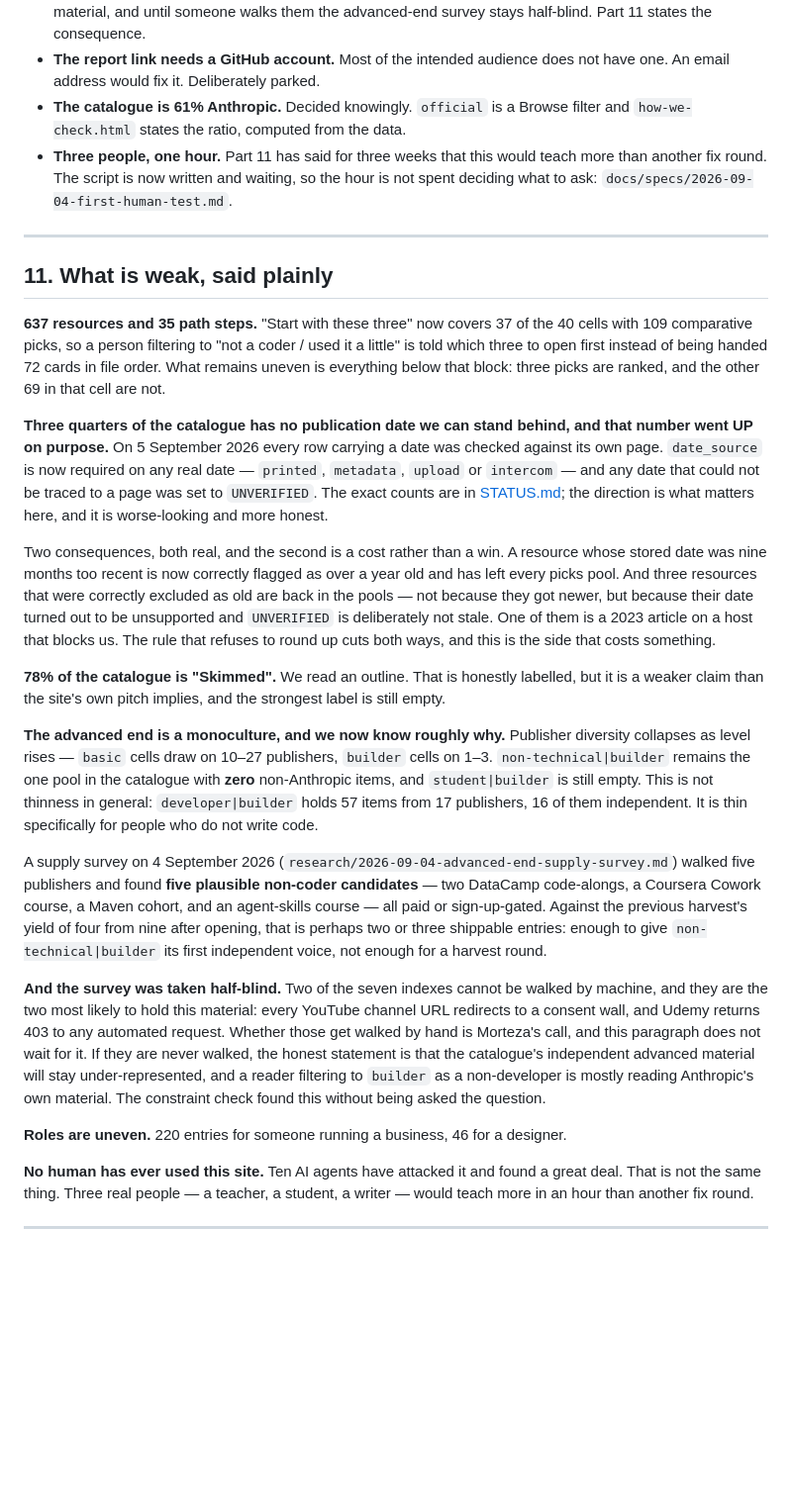
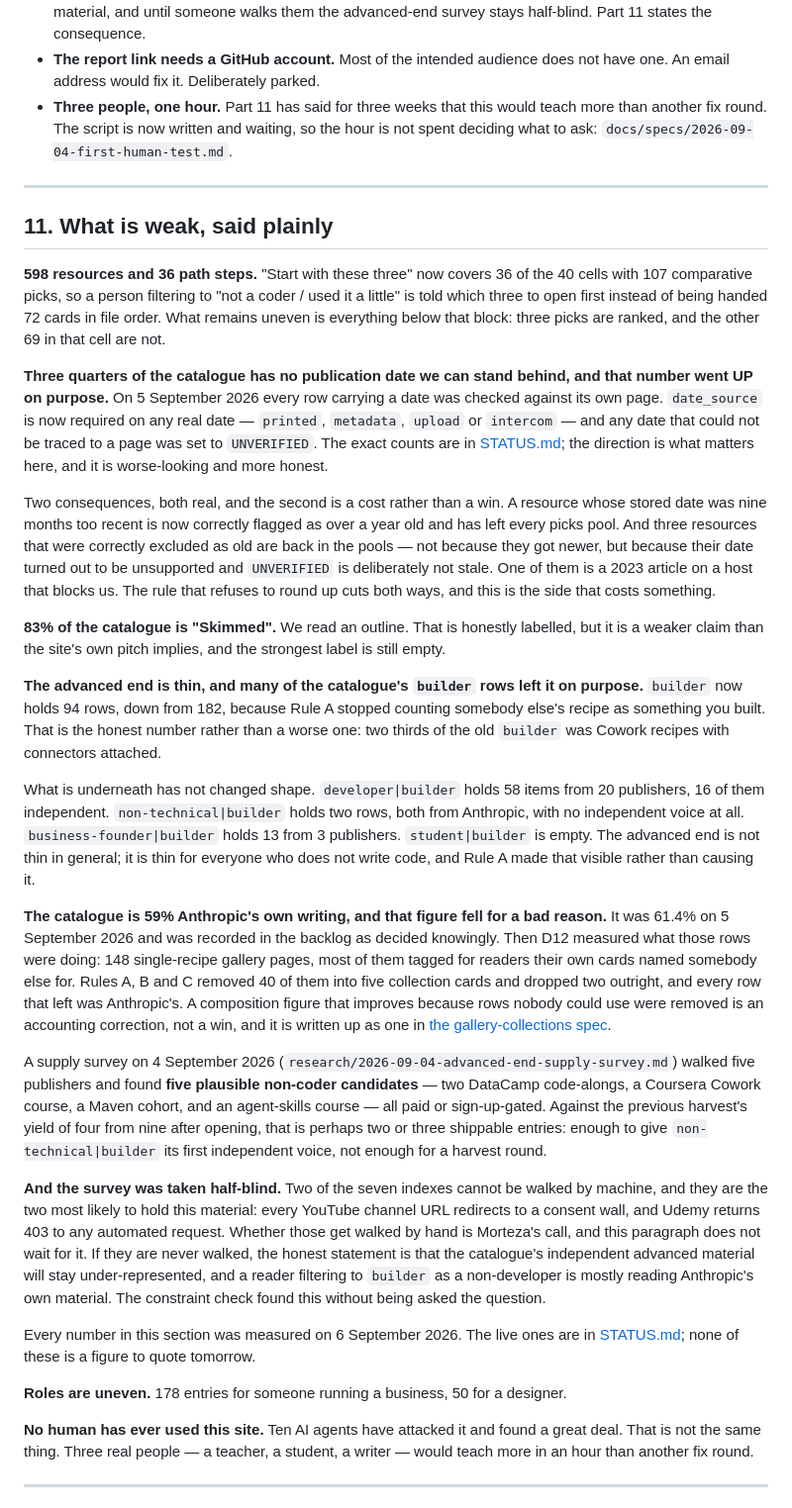
Before and after one commit to Mojtaba-Alehosseini/learn-claude, a Markdown page: docs/THE-PROJECT.md, the part around the change. Shown at 99% size. GitHub-like rendering; blank space fills up the shorter version.

```diff
--- a/docs/THE-PROJECT.md
+++ b/docs/THE-PROJECT.md
@@ -344,8 +344,6 @@ data, so they are never written by hand.
   advanced-end survey stays half-blind. Part 11 states the consequence.
 - **The report link needs a GitHub account.** Most of the intended audience does not have
   one. An email address would fix it. Deliberately parked.
-- **The catalogue is 61% Anthropic.** Decided knowingly. `official` is a Browse filter and
-  `how-we-check.html` states the ratio, computed from the data.
 - **Three people, one hour.** Part 11 has said for three weeks that this would teach more
   than another fix round. The script is now written and waiting, so the hour is not spent
   deciding what to ask: `docs/specs/2026-09-04-first-human-test.md`.
@@ -354,8 +352,8 @@ data, so they are never written by hand.
 
 ## 11. What is weak, said plainly
 
-**637 resources and 35 path steps.** "Start with these three" now covers 37 of the 40
-cells with 109 comparative picks, so a person filtering to "not a coder / used it a
+**598 resources and 36 path steps.** "Start with these three" now covers 36 of the 40
+cells with 107 comparative picks, so a person filtering to "not a coder / used it a
 little" is told which three to open first instead of being handed 72 cards in file order.
 What remains uneven is everything below that block: three picks are ranked, and the other
 69 in that cell are not.
@@ -375,16 +373,29 @@ unsupported and `UNVERIFIED` is deliberately not stale. One of them is a 2023 ar
 host that blocks us. The rule that refuses to round up cuts both ways, and this is the
 side that costs something.
 
-**78% of the catalogue is "Skimmed".** We read an outline. That is honestly labelled, but
+**83% of the catalogue is "Skimmed".** We read an outline. That is honestly labelled, but
 it is a weaker claim than the site's own pitch implies, and the strongest label is still
 empty.
 
-**The advanced end is a monoculture, and we now know roughly why.** Publisher diversity
-collapses as level rises — `basic` cells draw on 10–27 publishers, `builder` cells on
-1–3. `non-technical|builder` remains the one pool in the catalogue with **zero**
-non-Anthropic items, and `student|builder` is still empty. This is not thinness in
-general: `developer|builder` holds 57 items from 17 publishers, 16 of them independent.
-It is thin specifically for people who do not write code.
+**The advanced end is thin, and many of the catalogue's `builder` rows left it on purpose.**
+`builder` now holds 94 rows, down from 182, because Rule A stopped counting somebody
+else's recipe as something you built. That is the honest number rather than a worse one:
+two thirds of the old `builder` was Cowork recipes with connectors attached.
+
+What is underneath has not changed shape. `developer|builder` holds 58 items from 20
+publishers, 16 of them independent. `non-technical|builder` holds two rows, both from
+Anthropic, with no independent voice at all. `business-founder|builder` holds 13 from 3
+publishers. `student|builder` is empty. The advanced end is not thin in general; it is thin for everyone who does not
+write code, and Rule A made that visible rather than causing it.
+
+**The catalogue is 59% Anthropic's own writing, and that figure fell for a bad reason.**
+It was 61.4% on 5 September 2026 and was recorded in the backlog as decided knowingly.
+Then D12 measured what those rows were doing: 148 single-recipe gallery pages, most of
+them tagged for readers their own cards named somebody else for. Rules A, B and C removed
+40 of them into five collection cards and dropped two outright, and every row that left
+was Anthropic's. A composition figure that improves because rows nobody could use were
+removed is an accounting correction, not a win, and it is written up as one in
+[the gallery-collections spec](specs/2026-09-06-gallery-collections.md).
 
 A supply survey on 4 September 2026 (`research/2026-09-04-advanced-end-supply-survey.md`)
 walked five publishers and found **five plausible non-coder candidates** — two DataCamp
@@ -400,10 +411,12 @@ those get walked by hand is Morteza's call, and this paragraph does not wait for
 they are never walked, the honest statement is that the catalogue's independent advanced
 material will stay under-represented, and a reader filtering to `builder` as a
 non-developer is mostly reading Anthropic's own material. The constraint check found this
-without
-being asked the question.
+without being asked the question.
 
-**Roles are uneven.** 220 entries for someone running a business, 46 for a designer.
+Every number in this section was measured on 6 September 2026. The live ones are in
+[STATUS.md](STATUS.md); none of these is a figure to quote tomorrow.
+
+**Roles are uneven.** 178 entries for someone running a business, 50 for a designer.
 
 **No human has ever used this site.** Ten AI agents have attacked it and found a great deal.
 That is not the same thing. Three real people — a teacher, a student, a writer — would
```
Also changed, not shown: docs/specs/2026-09-06-gallery-collections.md (added, +145 -0 lines).
